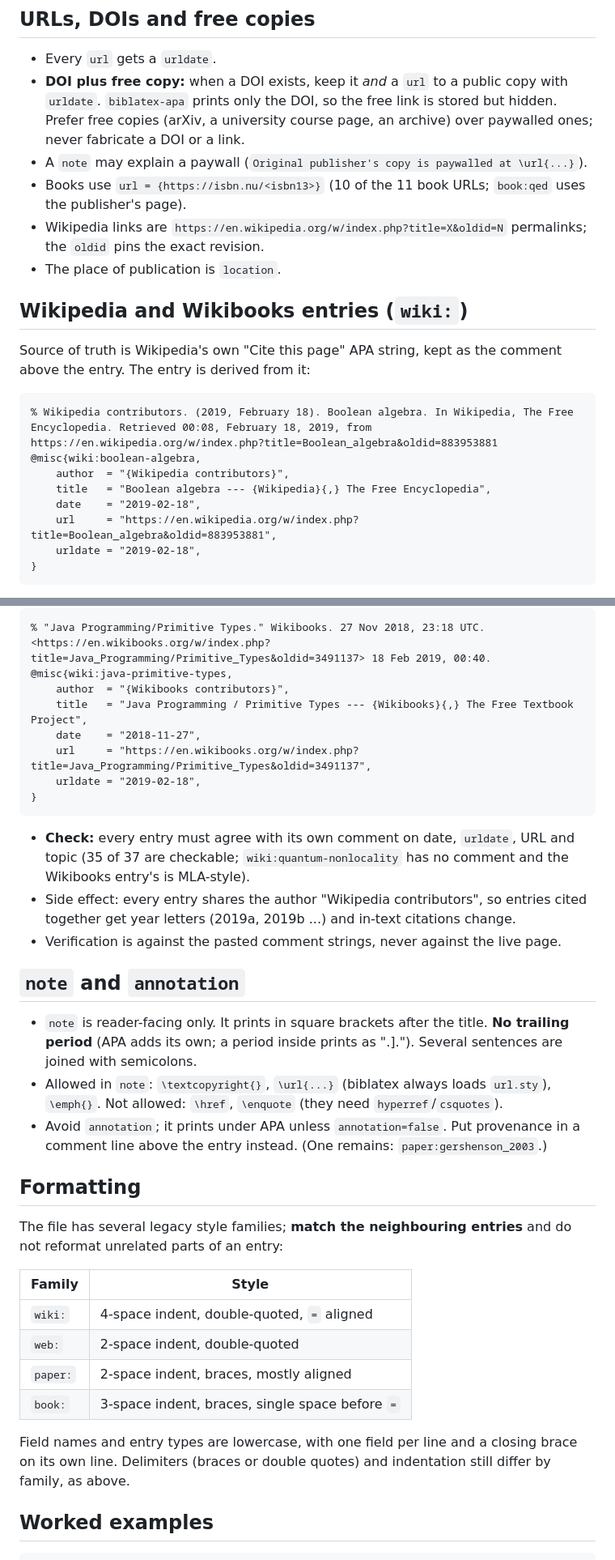
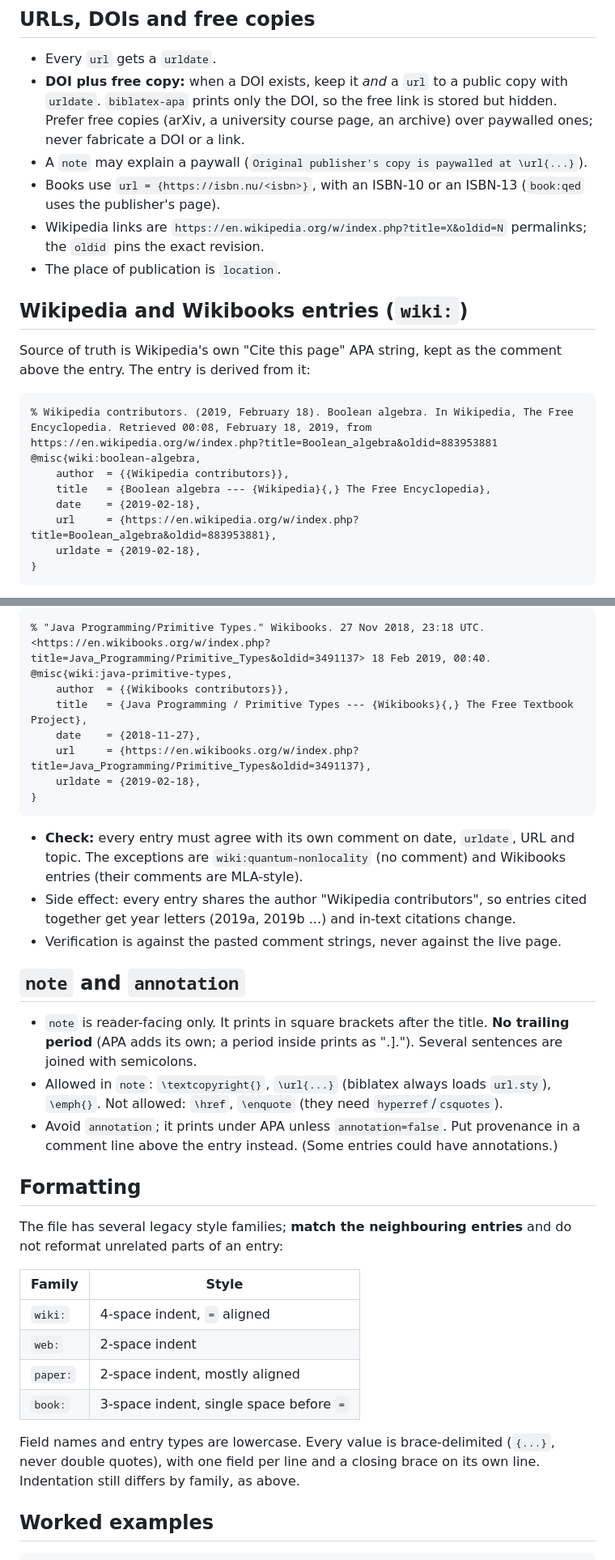
Before and after one commit to dcpetty/latex, a Markdown page: bib/dcpbib-style-guide.md, 2 parts joined by grey strips. Shown at 81% size. Rendered like a GitHub page.

Commit message:
Updated the style guide for dcpbib to reflect current state of entries.

````diff
--- a/bib/dcpbib-style-guide.md
+++ b/bib/dcpbib-style-guide.md
@@ -66,7 +64,7 @@ Nothing in the file needs `hyperref` or `csquotes`; `xurl` must load *after* `bi
 - Every `url` gets a `urldate`.
 - **DOI plus free copy:** when a DOI exists, keep it *and* a `url` to a public copy with `urldate`. `biblatex-apa` prints only the DOI, so the free link is stored but hidden. Prefer free copies (arXiv, a university course page, an archive) over paywalled ones; never fabricate a DOI or a link.
 - A `note` may explain a paywall (`Original publisher's copy is paywalled at \url{...}`).
-- Books use `url = {https://isbn.nu/<isbn13>}` (10 of the 11 book URLs; `book:qed` uses the publisher's page).
+- Books use `url = {https://isbn.nu/<isbn>}`, with an ISBN-10 or an ISBN-13 (`book:qed` uses the publisher's page).
 - Wikipedia links are `https://en.wikipedia.org/w/index.php?title=X&oldid=N` permalinks; the `oldid` pins the exact revision.
 - The place of publication is `location`.
 
@@ -77,11 +75,11 @@ Source of truth is Wikipedia's own "Cite this page" APA string, kept as the comm
 ```bibtex
 % Wikipedia contributors. (2019, February 18). Boolean algebra. In Wikipedia, The Free Encyclopedia. Retrieved 00:08, February 18, 2019, from https://en.wikipedia.org/w/index.php?title=Boolean_algebra&oldid=883953881
 @misc{wiki:boolean-algebra,
-    author  = "{Wikipedia contributors}",
-    title   = "Boolean algebra --- {Wikipedia}{,} The Free Encyclopedia",
-    date    = "2019-02-18",
-    url     = "https://en.wikipedia.org/w/index.php?title=Boolean_algebra&oldid=883953881",
-    urldate = "2019-02-18",
+    author  = {{Wikipedia contributors}},
+    title   = {Boolean algebra --- {Wikipedia}{,} The Free Encyclopedia},
+    date    = {2019-02-18},
+    url     = {https://en.wikipedia.org/w/index.php?title=Boolean_algebra&oldid=883953881},
+    urldate = {2019-02-18},
 }
 ```
 
@@ -92,14 +90,14 @@ Source of truth is Wikipedia's own "Cite this page" APA string, kept as the comm
 ```bibtex
 % "Java Programming/Primitive Types." Wikibooks. 27 Nov 2018, 23:18 UTC. <https://en.wikibooks.org/w/index.php?title=Java_Programming/Primitive_Types&oldid=3491137> 18 Feb 2019, 00:40.
 @misc{wiki:java-primitive-types,
-    author  = "{Wikibooks contributors}",
-    title   = "Java Programming / Primitive Types --- {Wikibooks}{,} The Free Textbook Project",
-    date    = "2018-11-27",
-    url     = "https://en.wikibooks.org/w/index.php?title=Java_Programming/Primitive_Types&oldid=3491137",
-    urldate = "2019-02-18",
+    author  = {{Wikibooks contributors}},
+    title   = {Java Programming / Primitive Types --- {Wikibooks}{,} The Free Textbook Project},
+    date    = {2018-11-27},
+    url     = {https://en.wikibooks.org/w/index.php?title=Java_Programming/Primitive_Types&oldid=3491137},
+    urldate = {2019-02-18},
 }
 ```
-- **Check:** every entry must agree with its own comment on date, `urldate`, URL and topic (35 of 37 are checkable; `wiki:quantum-nonlocality` has no comment and the Wikibooks entry's is MLA-style).
+- **Check:** every entry must agree with its own comment on date, `urldate`, URL and topic. The exceptions are `wiki:quantum-nonlocality` (no comment) and Wikibooks entries (their comments are MLA-style).
 - Side effect: every entry shares the author "Wikipedia contributors", so entries cited together get year letters (2019a, 2019b ...) and in-text citations change.
 - Verification is against the pasted comment strings, never against the live page.
 
@@ -107,7 +105,7 @@ Source of truth is Wikipedia's own "Cite this page" APA string, kept as the comm
 
 - `note` is reader-facing only. It prints in square brackets after the title. **No trailing period** (APA adds its own; a period inside prints as ".]."). Several sentences are joined with semicolons.
 - Allowed in `note`: `\textcopyright{}`, `\url{...}` (biblatex always loads `url.sty`), `\emph{}`. Not allowed: `\href`, `\enquote` (they need `hyperref`/`csquotes`).
-- Avoid `annotation`; it prints under APA unless `annotation=false`. Put provenance in a comment line above the entry instead. (One remains: `paper:gershenson_2003`.)
+- Avoid `annotation`; it prints under APA unless `annotation=false`. Put provenance in a comment line above the entry instead. (Some entries could have annotations.)
 
 ## Formatting
 
@@ -115,12 +113,12 @@ The file has several legacy style families; **match the neighbouring entries** a
 
 | Family | Style |
 |---|---|
-| `wiki:` | 4-space indent, double-quoted, `=` aligned |
-| `web:` | 2-space indent, double-quoted |
-| `paper:` | 2-space indent, braces, mostly aligned |
-| `book:` | 3-space indent, braces, single space before `=` |
+| `wiki:` | 4-space indent, `=` aligned |
+| `web:` | 2-space indent |
+| `paper:` | 2-space indent, mostly aligned |
+| `book:` | 3-space indent, single space before `=` |
 
-Field names and entry types are lowercase, with one field per line and a closing brace on its own line. Delimiters (braces or double quotes) and indentation still differ by family, as above.
+Field names and entry types are lowercase. Every value is brace-delimited (`{...}`, never double quotes), with one field per line and a closing brace on its own line. Indentation still differs by family, as above.
 
 ## Worked examples
 
````
Also changed, not shown: other parts of bib/dcpbib-style-guide.md (+2 -5 lines).
